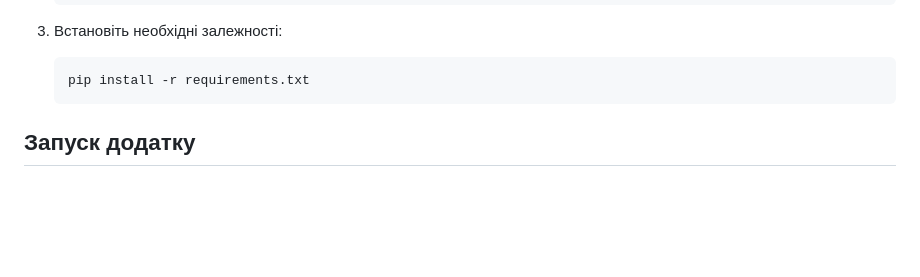
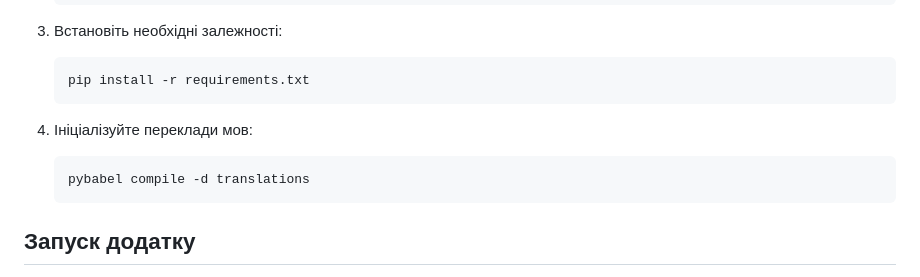
Before and after one commit to toleksandr/ATCRiskMind, a Markdown page: README.uk.md, the part around the change. Drawn GitHub-style; blank space fills up the shorter version.

````diff
--- a/README.uk.md
+++ b/README.uk.md
@@ -40,6 +40,11 @@ ATCRiskMind — це веб-платформа для оцінювання ри
 3. Встановіть необхідні залежності:
    ```bash
    pip install -r requirements.txt
+   ```
+
+4. Ініціалізуйте переклади мов:
+   ```bash
+   pybabel compile -d translations
    ```
 
 ## Запуск додатку
````
